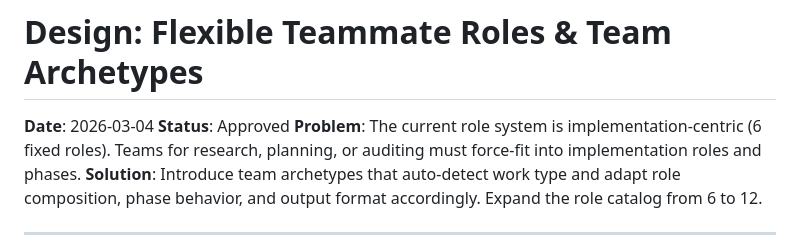
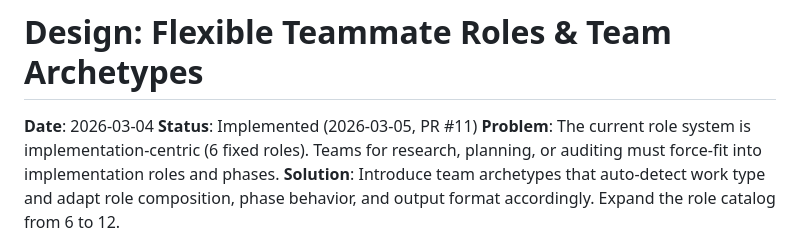
Before and after one commit to ducdmdev/agent-team-plugin, a Markdown page: docs/plans/2026-03-04-flexible-teammate-roles-design.md, the part around the change. GitHub-like rendering.

```diff
--- a/docs/plans/2026-03-04-flexible-teammate-roles-design.md
+++ b/docs/plans/2026-03-04-flexible-teammate-roles-design.md
@@ -1,7 +1,7 @@
 # Design: Flexible Teammate Roles & Team Archetypes
 
 **Date**: 2026-03-04
-**Status**: Approved
+**Status**: Implemented (2026-03-05, PR #11)
 **Problem**: The current role system is implementation-centric (6 fixed roles). Teams for research, planning, or auditing must force-fit into implementation roles and phases.
 **Solution**: Introduce team archetypes that auto-detect work type and adapt role composition, phase behavior, and output format accordingly. Expand the role catalog from 6 to 12.
 
```
Also changed, not shown: docs/plans/2026-03-04-flexible-teammate-roles.md (+21 -0 lines).
